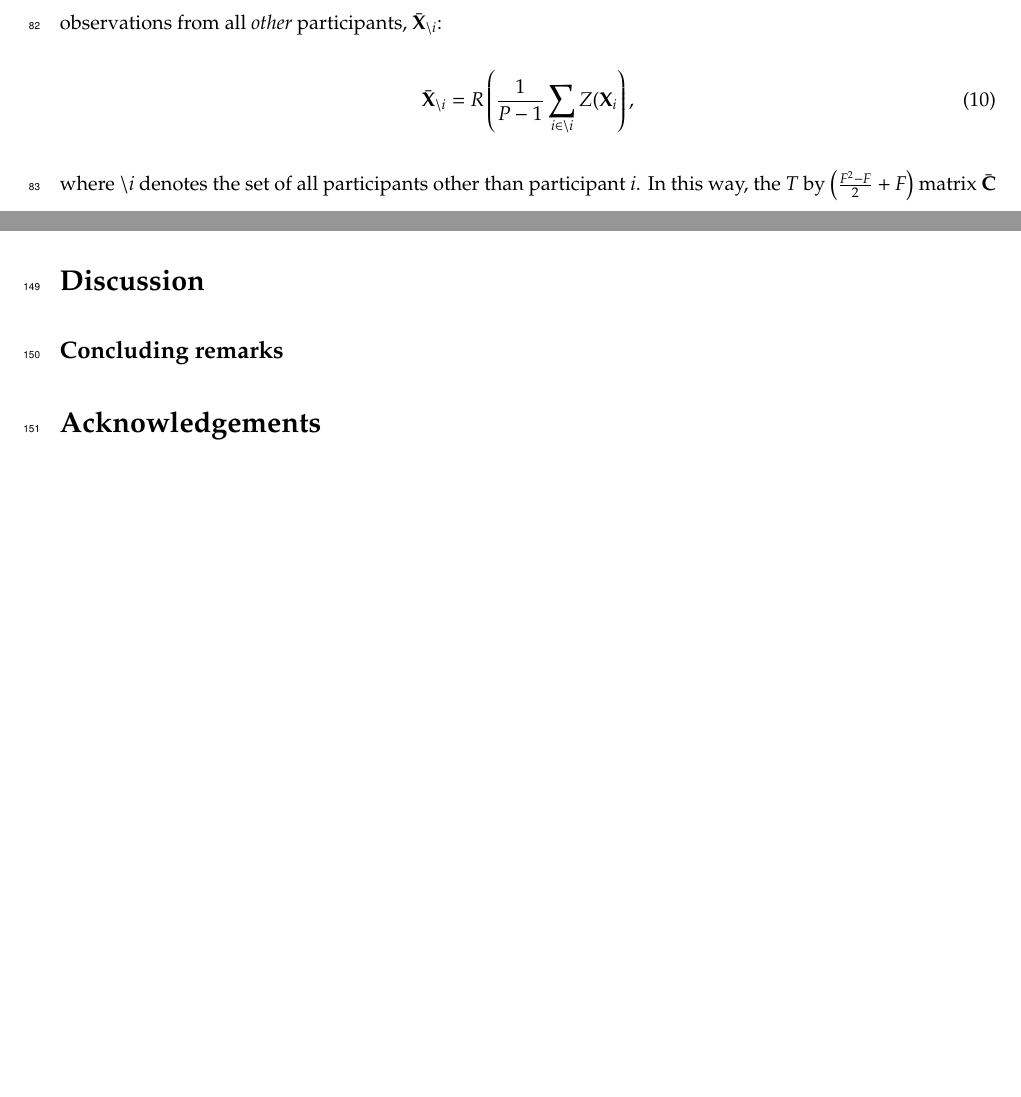
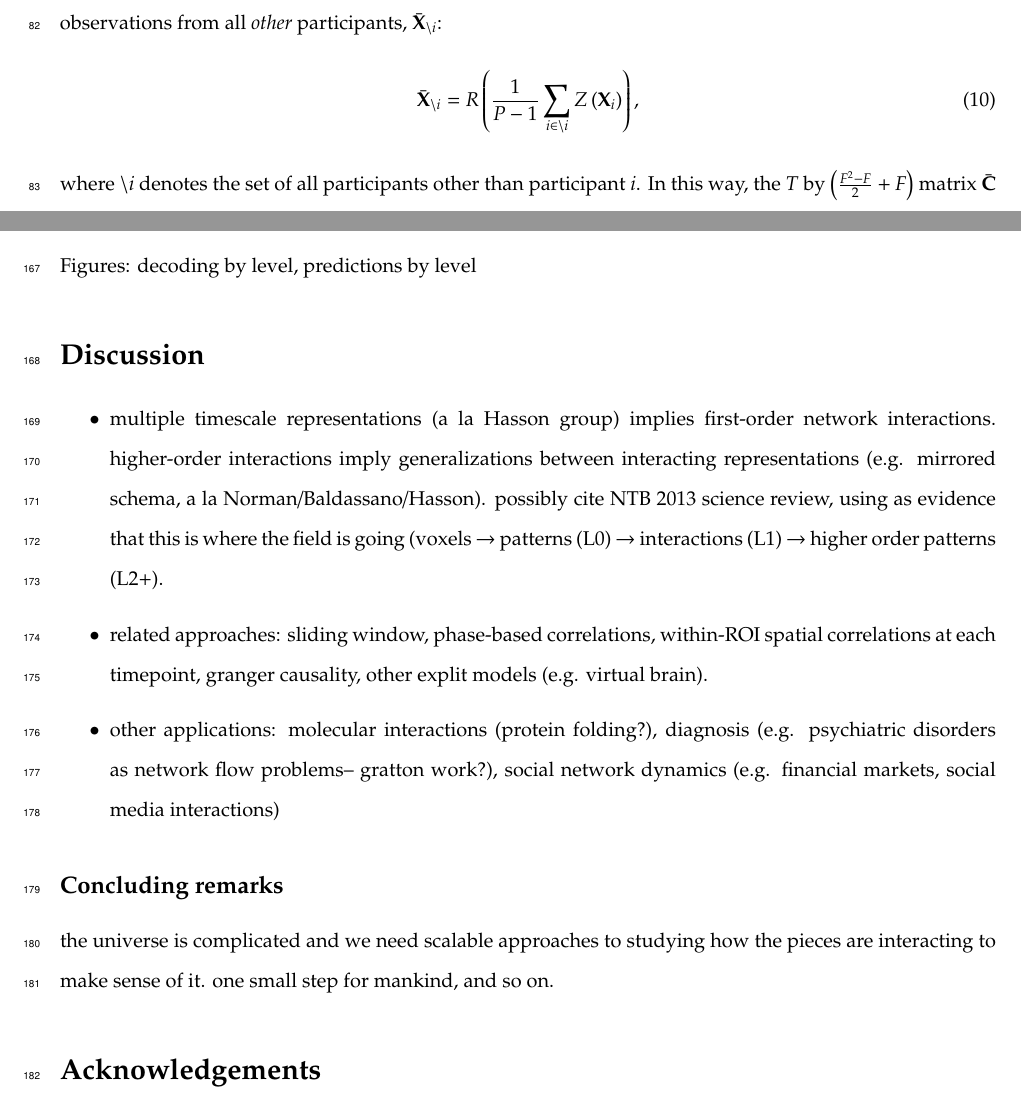
Before and after one commit to ContextLab/timecorr-paper, a LaTeX paper (paper/main.tex): two parts of pages 5 and 7 of 7 before the commit and two parts of pages 5 and 8 of 9 after it, joined at a grey line, cut so that both start at the same text, the shorter picture padded with empty space. Compiled offline with pdfLaTeX.

Commit message:
backing up changes; still working through methods [WIP]

```diff
--- a/paper/main.tex
+++ b/paper/main.tex
@@ -231,7 +231,8 @@ and $\mathbf{Y}_i(t)$ denotes the correlation matrix
 column of the average observations from all \textit{other}
 participants, $\bar{\mathbf{X}}_{ \backslash i}$:
 \begin{align}
-  \bar{\mathbf{X}}_{ \backslash i} = R\left(\frac{1}{P-1}\sum_{i \in \backslash i} Z(\mathbf{X}_i\right),
+  \bar{\mathbf{X}}_{ \backslash i} = R\left(\frac{1}{P-1}\sum_{i \in
+  \backslash i} Z\left( \mathbf{X}_i \right) \right),
 \end{align}
 where $ \backslash i$ denotes the set of all participants other than
 participant $i$. In this way, the $T$ by $\left( \frac{F^2 - F}{2}
@@ -369,29 +400,30 @@ added by each new level.
 \subsubsection*{Neuroimaging dataset~\citep{SimoEtal16}}
+Figures: decoding by level, predictions by level
 
 
 %%%%%%%%%%%%%%%%%%%%%%%%%%%%%%%%%%%%%%%
 \section*{Discussion}
-% multiple timescale representations (a la Hasson group) implies
-% first-order network interactions.  higher-order interactions imply
-% generalizations between interacting representations (e.g. mirrored
-% schema, a la Norman/Baldassano/Hasson).  possibly cite NTB 2013
-% science review, using as evidence that this is where the field is
-% going (voxels --> patterns (L0) --> interactions (L1) --> higher
-% order patterns (L2+).
-
-% related approaches: sliding window, phase-based correlations,
-% within-ROI spatial correlations at each timepoint, granger
-% causality, other explit models (e.g. virtual brain).
-
-%other applications: molecular interactions (protein folding?),
-%diagnosis (e.g. psychiatric disorders as network flow problems--
-%gratton work?), social network dynamics (e.g. financial markets,
-%social media interactions)
+\begin{itemize}
+\item multiple timescale representations (a la Hasson group) implies
+first-order network interactions.  higher-order interactions imply
+generalizations between interacting representations (e.g. mirrored
+schema, a la Norman/Baldassano/Hasson).  possibly cite NTB 2013
+science review, using as evidence that this is where the field is
+going (voxels $\rightarrow$ patterns (L0) $\rightarrow$ interactions (L1) $\rightarrow$ higher
+order patterns (L2$+$).
+\item related approaches: sliding window, phase-based correlations,
+within-ROI spatial correlations at each timepoint, granger
+causality, other explit models (e.g. virtual brain).
+\item other applications: molecular interactions (protein folding?),
+diagnosis (e.g. psychiatric disorders as network flow problems--
+gratton work?), social network dynamics (e.g. financial markets,
+social media interactions)
+\end{itemize}
 
 \subsection*{Concluding remarks}
-% the universe is complicated and we need scalable approaches to
-% studying how the pieces are interacting to make sense of it.  one
-% small step for mankind, and so on.
+the universe is complicated and we need scalable approaches to
+studying how the pieces are interacting to make sense of it.  one
+small step for mankind, and so on.
 
 \section*{Acknowledgements}
 We acknowledge discussions with Luke Chang, Hany Farid, Paxton
```
Also changed, not shown: paper/main.pdf, paper/main.tex (36 more changed lines).
